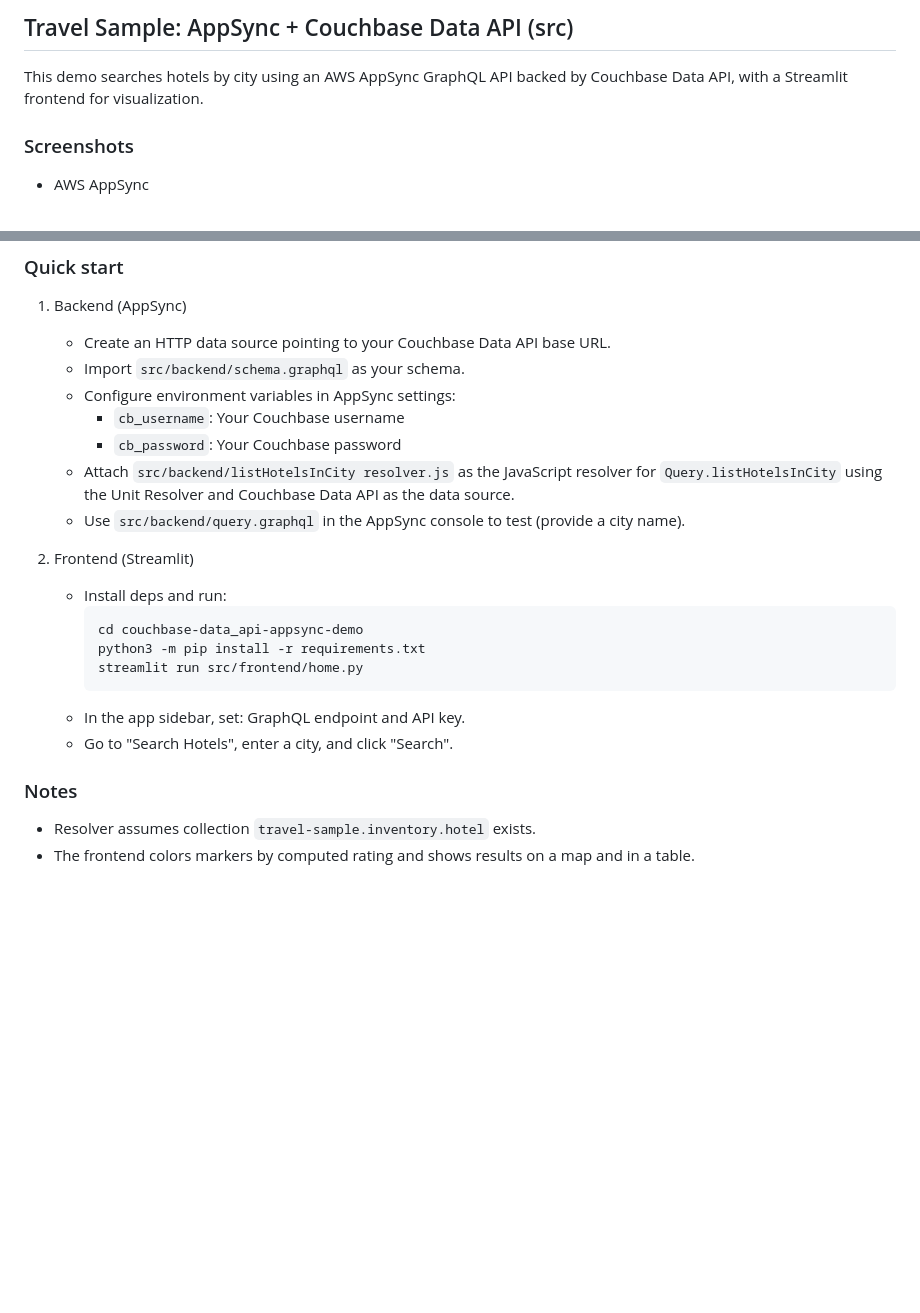
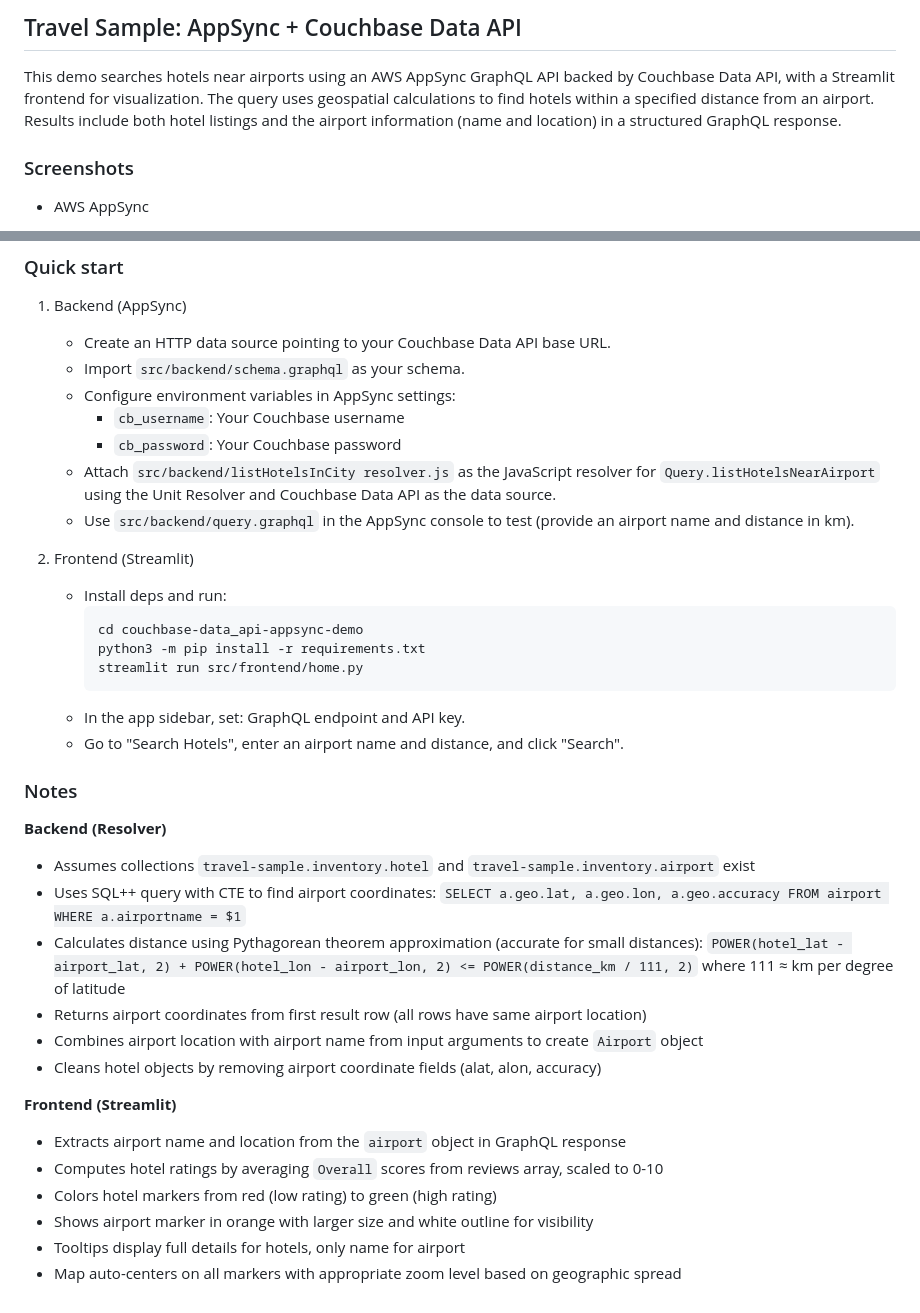
Before and after one commit to couchbase-examples/couchbase-data_api-appsync-demo, a Markdown page: README.md, 2 parts joined by grey strips. Rendered like a GitHub page; blank space fills up the shorter version.

````diff
--- a/README.md
+++ b/README.md
@@ -1,6 +1,6 @@
-## Travel Sample: AppSync + Couchbase Data API (src)
+## Travel Sample: AppSync + Couchbase Data API
 
-This demo searches hotels by city using an AWS AppSync GraphQL API backed by Couchbase Data API, with a Streamlit frontend for visualization.
+This demo searches hotels near airports using an AWS AppSync GraphQL API backed by Couchbase Data API, with a Streamlit frontend for visualization. The query uses geospatial calculations to find hotels within a specified distance from an airport. Results include both hotel listings and the airport information (name and location) in a structured GraphQL response.
 
 ### Screenshots
 
@@ -42,8 +58,8 @@ Keeps credentials and query logic securely on the server behind AppSync (as envi
    - Configure environment variables in AppSync settings:
      - `cb_username`: Your Couchbase username
      - `cb_password`: Your Couchbase password
-   - Attach `src/backend/listHotelsInCity resolver.js` as the JavaScript resolver for `Query.listHotelsInCity` using the Unit Resolver and Couchbase Data API as the data source.
-   - Use `src/backend/query.graphql` in the AppSync console to test (provide a city name).
+   - Attach `src/backend/listHotelsInCity resolver.js` as the JavaScript resolver for `Query.listHotelsNearAirport` using the Unit Resolver and Couchbase Data API as the data source.
+   - Use `src/backend/query.graphql` in the AppSync console to test (provide an airport name and distance in km).
 
 2) Frontend (Streamlit)
    - Install deps and run:
@@ -53,8 +69,22 @@ Keeps credentials and query logic securely on the server behind AppSync (as envi
      streamlit run src/frontend/home.py
      ```
    - In the app sidebar, set: GraphQL endpoint and API key.
-   - Go to "Search Hotels", enter a city, and click "Search".
+   - Go to "Search Hotels", enter an airport name and distance, and click "Search".
 
 ### Notes
-- Resolver assumes collection `travel-sample.inventory.hotel` exists.
-- The frontend colors markers by computed rating and shows results on a map and in a table.
+
+**Backend (Resolver)**
+- Assumes collections `travel-sample.inventory.hotel` and `travel-sample.inventory.airport` exist
+- Uses SQL++ query with CTE to find airport coordinates: `SELECT a.geo.lat, a.geo.lon, a.geo.accuracy FROM airport WHERE a.airportname = $1`
+- Calculates distance using Pythagorean theorem approximation (accurate for small distances): `POWER(hotel_lat - airport_lat, 2) + POWER(hotel_lon - airport_lon, 2) <= POWER(distance_km / 111, 2)` where 111 ≈ km per degree of latitude
+- Returns airport coordinates from first result row (all rows have same airport location)
+- Combines airport location with airport name from input arguments to create `Airport` object
+- Cleans hotel objects by removing airport coordinate fields (alat, alon, accuracy)
+
+**Frontend (Streamlit)**
+- Extracts airport name and location from the `airport` object in GraphQL response
+- Computes hotel ratings by averaging `Overall` scores from reviews array, scaled to 0-10
+- Colors hotel markers from red (low rating) to green (high rating)
+- Shows airport marker in orange with larger size and white outline for visibility
+- Tooltips display full details for hotels, only name for airport
+- Map auto-centers on all markers with appropriate zoom level based on geographic spread
````
Also changed, not shown: other parts of README.md (+20 -4 lines), assets/appsync-schema.jpg, assets/streamlit-search.jpg, 7 other files.
